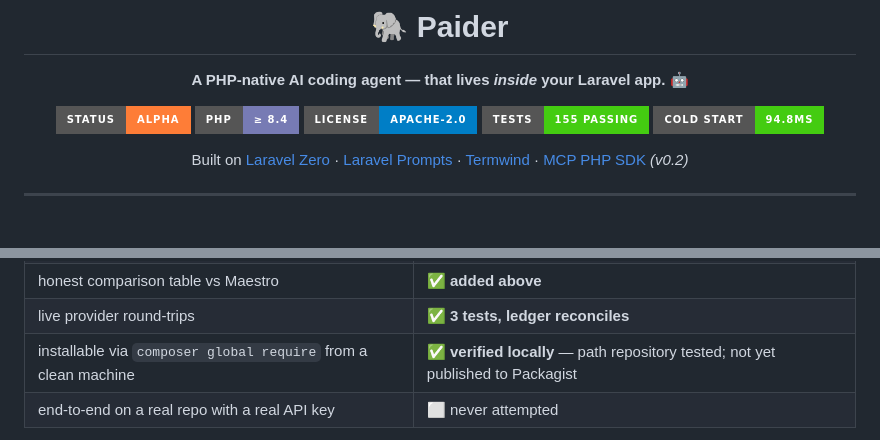
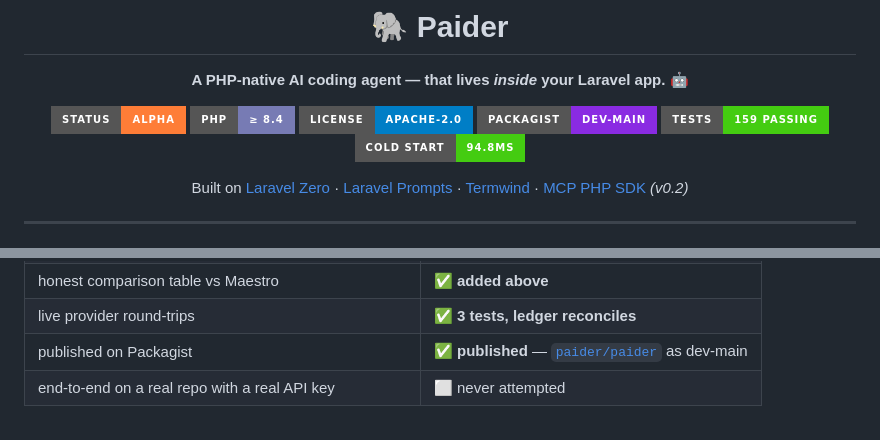
Before and after one commit to shoemoney/paider, a Markdown page: README.md, 2 parts joined by grey strips. GitHub-like rendering; folded sections open; badges without logos.

```diff
--- a/README.md
+++ b/README.md
@@ -7,7 +7,8 @@
 [![status](https://img.shields.io/badge/status-alpha-orange?style=for-the-badge)](#-status-honestly)
 [![php](https://img.shields.io/badge/PHP-%E2%89%A5%208.4-777BB4?style=for-the-badge&logo=php&logoColor=white)](composer.json)
 [![license](https://img.shields.io/badge/license-Apache--2.0-blue?style=for-the-badge)](LICENSE)
-[![tests](https://img.shields.io/badge/tests-155%20passing-brightgreen?style=for-the-badge)](tests/)
+[![packagist](https://img.shields.io/badge/packagist-dev--main-blueviolet?style=for-the-badge)](https://packagist.org/packages/paider/paider)
+[![tests](https://img.shields.io/badge/tests-159%20passing-brightgreen?style=for-the-badge)](tests/)
 [![cold start](https://img.shields.io/badge/cold%20start-94.8ms-success?style=for-the-badge)](#-measured-not-estimated)
 
 Built on [Laravel Zero](https://laravel-zero.com) · [Laravel Prompts](https://laravel.com/docs/prompts) · [Termwind](https://github.com/nunomaduro/termwind) · [MCP PHP SDK](https://github.com/modelcontextprotocol/php-sdk) *(v0.2)*
@@ -510,7 +520,7 @@ grading against it honestly leaves one box unticked:
 | diff-apply staleness, syntax gate, `/undo`, secrets guard | ✅ built |
 | honest comparison table vs Maestro | ✅ **added above** |
 | live provider round-trips | ✅ **3 tests, ledger reconciles** |
-| installable via `composer global require` from a clean machine | ✅ **verified locally** — path repository tested; not yet published to Packagist |
+| published on Packagist | ✅ **published** — [`paider/paider`](https://packagist.org/packages/paider/paider) as dev-main |
 | end-to-end on a real repo with a real API key | ⬜ never attempted |
 
 The one remaining box — running a full session against a real repo with a real API key and watching an edit land — is the last blocker to shipping v0.1. Everything else is done. The rule
```
Also changed, not shown: other parts of README.md (+16 -7 lines), PLAN.md (+1 -1 lines), STORAGE.md (+1 -0 lines).
